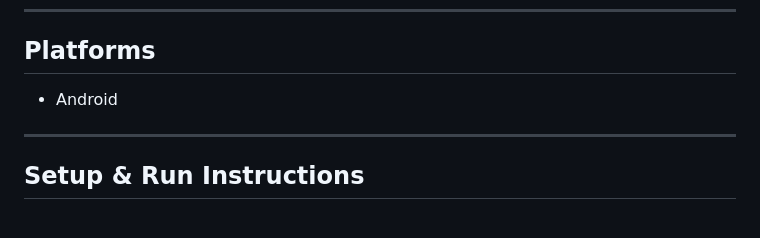
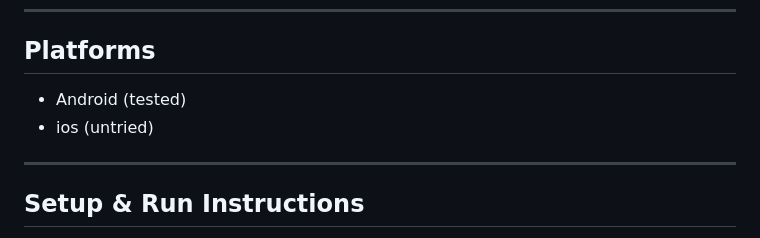
Before and after one commit to MohamedSaeed78/healthflow, a Markdown page: README.md, the part around the change. Drawn GitHub-style.

Commit message:
Update platform information in README.md

```diff
--- a/README.md
+++ b/README.md
@@ -73,7 +73,8 @@ The project follows Clean Architecture principles to ensure maintainability and
 
 ## Platforms
 
-- Android
+- Android (tested)
+- ios (untried)
 
 ---
 
```
